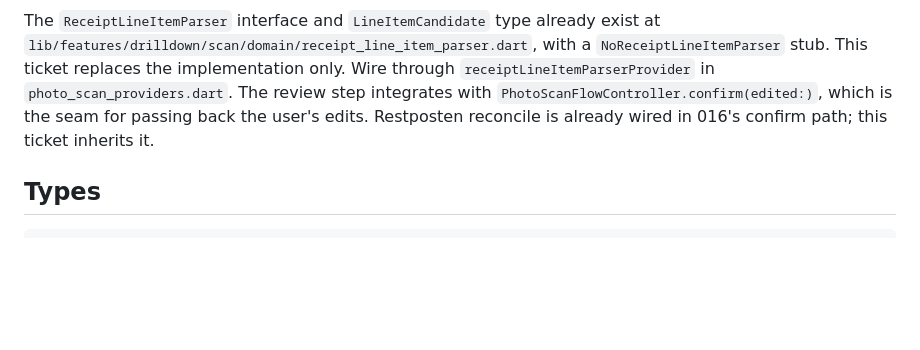
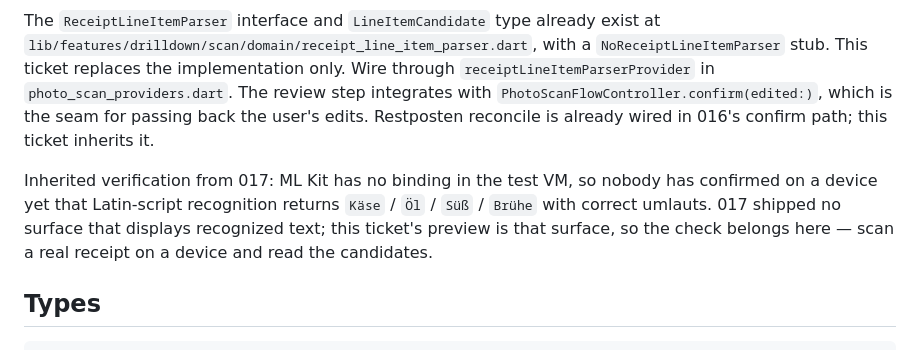
Before and after one commit to LorkasApps/budget-view, a Markdown page: .claude/tickets/018-ocr-to-line-items.md, the part around the change. Drawn GitHub-style; blank space fills up the shorter version.

```diff
--- a/.claude/tickets/018-ocr-to-line-items.md
+++ b/.claude/tickets/018-ocr-to-line-items.md
@@ -14,6 +14,8 @@ Convert an `OcrResult` (ticket 017) into a list of editable `LineItemCandidate`s
 Sign of amounts: line-items inherit the parent transaction's sign (rule from ticket 015) — the parser produces unsigned magnitudes, the flow applies the sign on convert.
 
 The `ReceiptLineItemParser` interface and `LineItemCandidate` type already exist at `lib/features/drilldown/scan/domain/receipt_line_item_parser.dart`, with a `NoReceiptLineItemParser` stub. This ticket replaces the implementation only. Wire through `receiptLineItemParserProvider` in `photo_scan_providers.dart`. The review step integrates with `PhotoScanFlowController.confirm(edited:)`, which is the seam for passing back the user's edits. Restposten reconcile is already wired in 016's confirm path; this ticket inherits it.
+
+Inherited verification from 017: ML Kit has no binding in the test VM, so nobody has confirmed on a device yet that Latin-script recognition returns `Käse` / `Öl` / `Süß` / `Brühe` with correct umlauts. 017 shipped no surface that displays recognized text; this ticket's preview is that surface, so the check belongs here — scan a real receipt on a device and read the candidates.
 
 ## Types
 
```
Also changed, not shown: .claude/tickets/017-ocr-mlkit.md (+17 -17 lines), .claude/tickets/README.md (+1 -1 lines).
